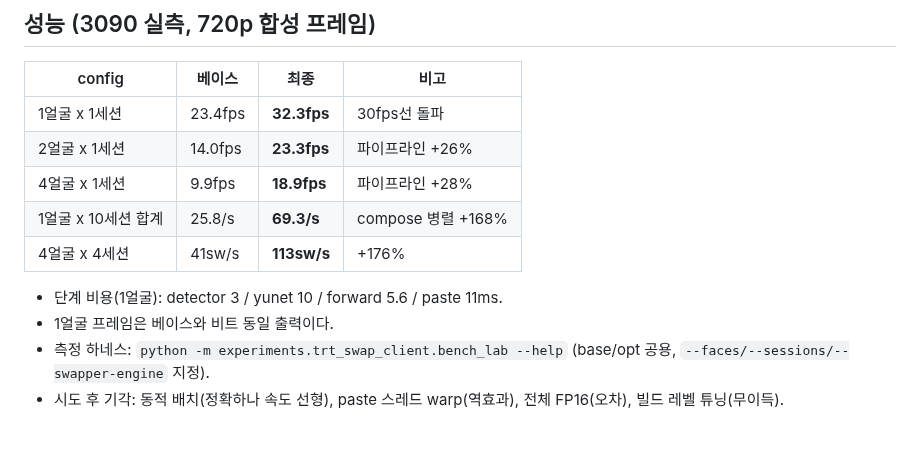
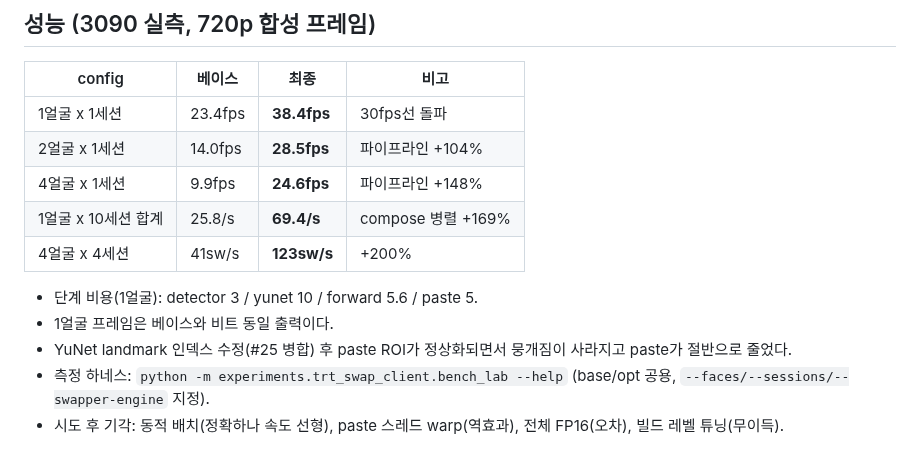
Before and after one commit to team-framework/innolive-ai, a Markdown page: experiments/trt_swap_client/README.md, the part around the change. Drawn GitHub-style.

Commit message:
feat: YuNet 수정 반영한 최종 성능 수치 갱신

```diff
--- a/experiments/trt_swap_client/README.md
+++ b/experiments/trt_swap_client/README.md
@@ -79,14 +79,16 @@ python -m experiments.trt_swap_client.app --host 0.0.0.0 --port 8088 \
 
 | config | 베이스 | 최종 | 비고 |
 | --- | --- | --- | --- |
-| 1얼굴 x 1세션 | 23.4fps | **32.3fps** | 30fps선 돌파 |
-| 2얼굴 x 1세션 | 14.0fps | **23.3fps** | 파이프라인 +26% |
-| 4얼굴 x 1세션 | 9.9fps | **18.9fps** | 파이프라인 +28% |
-| 1얼굴 x 10세션 합계 | 25.8/s | **69.3/s** | compose 병렬 +168% |
-| 4얼굴 x 4세션 | 41sw/s | **113sw/s** | +176% |
+| 1얼굴 x 1세션 | 23.4fps | **38.4fps** | 30fps선 돌파 |
+| 2얼굴 x 1세션 | 14.0fps | **28.5fps** | 파이프라인 +104% |
+| 4얼굴 x 1세션 | 9.9fps | **24.6fps** | 파이프라인 +148% |
+| 1얼굴 x 10세션 합계 | 25.8/s | **69.4/s** | compose 병렬 +169% |
+| 4얼굴 x 4세션 | 41sw/s | **123sw/s** | +200% |
 
-- 단계 비용(1얼굴): detector 3 / yunet 10 / forward 5.6 / paste 11ms.
+- 단계 비용(1얼굴): detector 3 / yunet 10 / forward 5.6 / paste 5.
 - 1얼굴 프레임은 베이스와 비트 동일 출력이다.
+- YuNet landmark 인덱스 수정(#25 병합) 후 paste ROI가 정상화되면서
+  뭉개짐이 사라지고 paste가 절반으로 줄었다.
 - 측정 하네스: `python -m experiments.trt_swap_client.bench_lab --help`
   (base/opt 공용, `--faces/--sessions/--swapper-engine` 지정).
 - 시도 후 기각: 동적 배치(정확하나 속도 선형), paste 스레드 warp(역효과),
```
